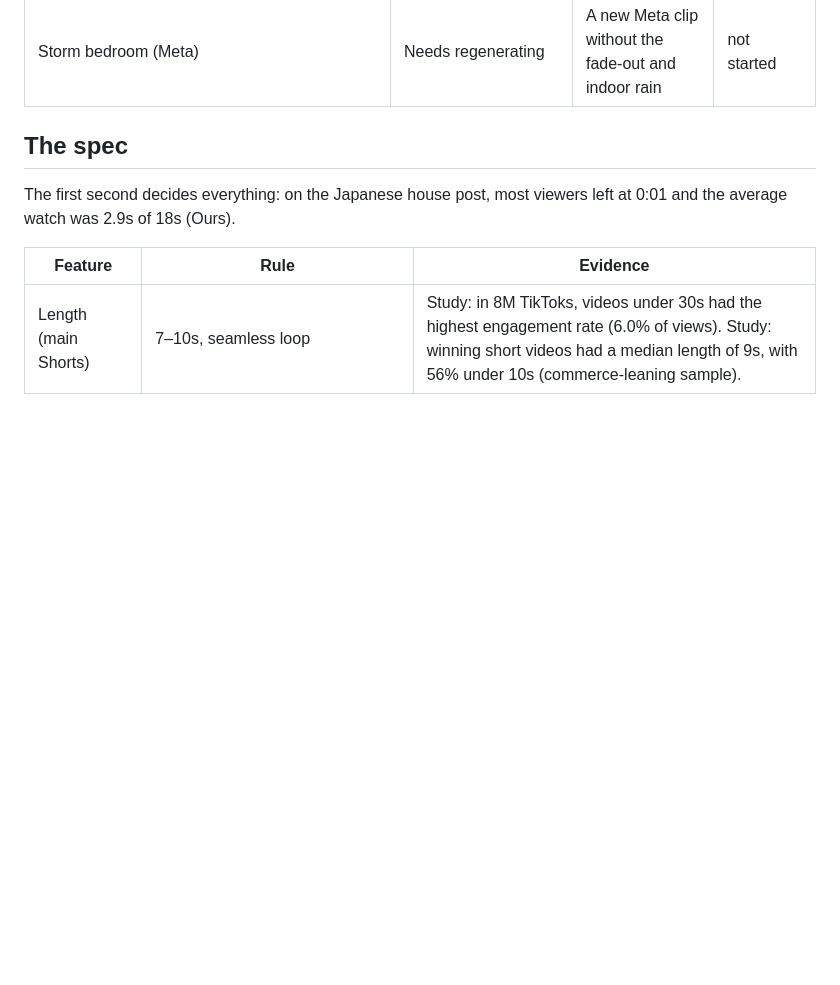
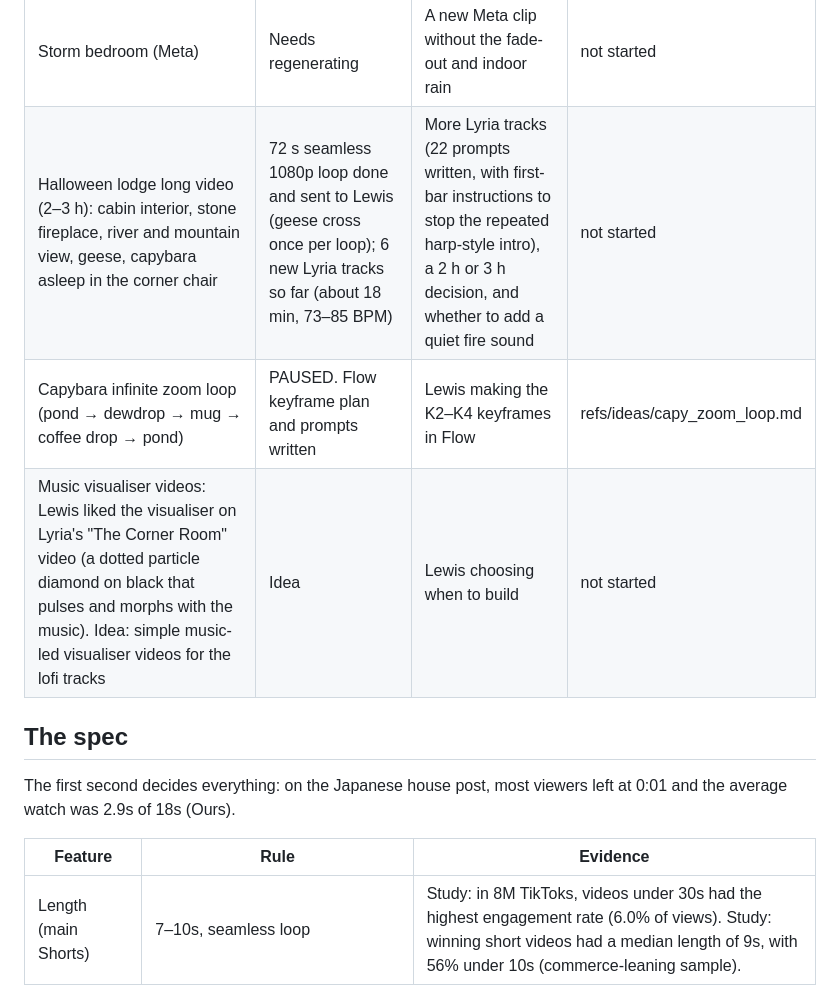
Before and after one commit to lewisjakewhite26/C4comp, a Markdown page: PLAYBOOK.md, the part around the change. Rendered like a GitHub page; blank space fills up the shorter version.

Commit message:
Playbook: add music visualiser idea, Halloween lodge status and paused capybara zoom loop
Co-Authored-By: Claude Opus 5.5 <noreply@anthropic.com>
Claude-Session: https://claude.ai/code/session_01USQtq837HAofTsiEgQzbLD

```diff
--- a/PLAYBOOK.md
+++ b/PLAYBOOK.md
@@ -55,6 +55,9 @@ cd C4comp && git sparse-checkout set <folder>
 | Rain video | Idea | A real rain recording | rain-house-loop |
 | Cosy cat-on-cushion Short (Gemini clip) | Candidate | Lewis's go-ahead; needs a tall reframe and a hook | not started |
 | Storm bedroom (Meta) | Needs regenerating | A new Meta clip without the fade-out and indoor rain | not started |
+| Halloween lodge long video (2–3 h): cabin interior, stone fireplace, river and mountain view, geese, capybara asleep in the corner chair | 72 s seamless 1080p loop done and sent to Lewis (geese cross once per loop); 6 new Lyria tracks so far (about 18 min, 73–85 BPM) | More Lyria tracks (22 prompts written, with first-bar instructions to stop the repeated harp-style intro), a 2 h or 3 h decision, and whether to add a quiet fire sound | not started |
+| Capybara infinite zoom loop (pond → dewdrop → mug → coffee drop → pond) | PAUSED. Flow keyframe plan and prompts written | Lewis making the K2–K4 keyframes in Flow | refs/ideas/capy_zoom_loop.md |
+| Music visualiser videos: Lewis liked the visualiser on Lyria's "The Corner Room" video (a dotted particle diamond on black that pulses and morphs with the music). Idea: simple music-led visualiser videos for the lofi tracks | Idea | Lewis choosing when to build | not started |
 
 ## The spec
 
```
